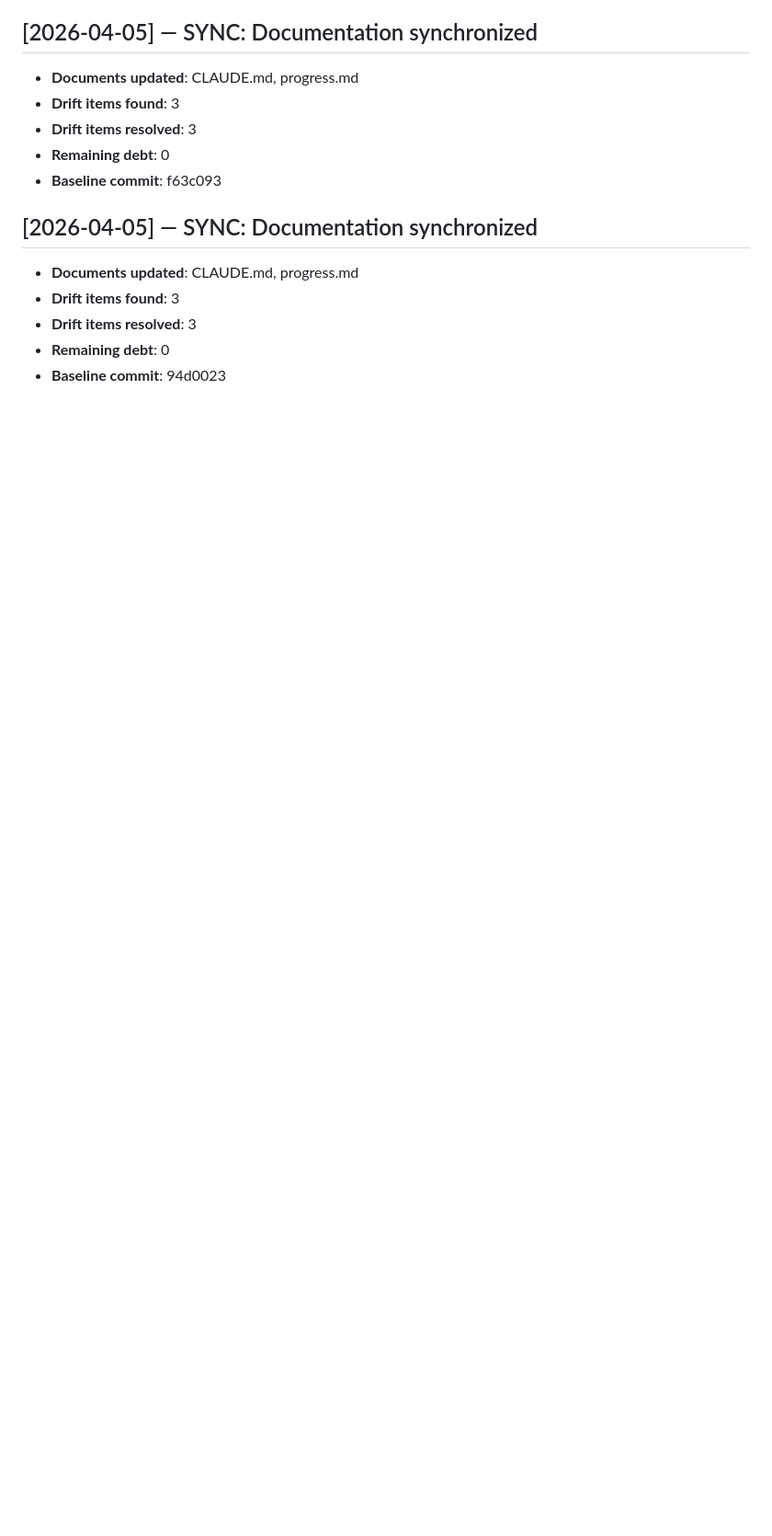
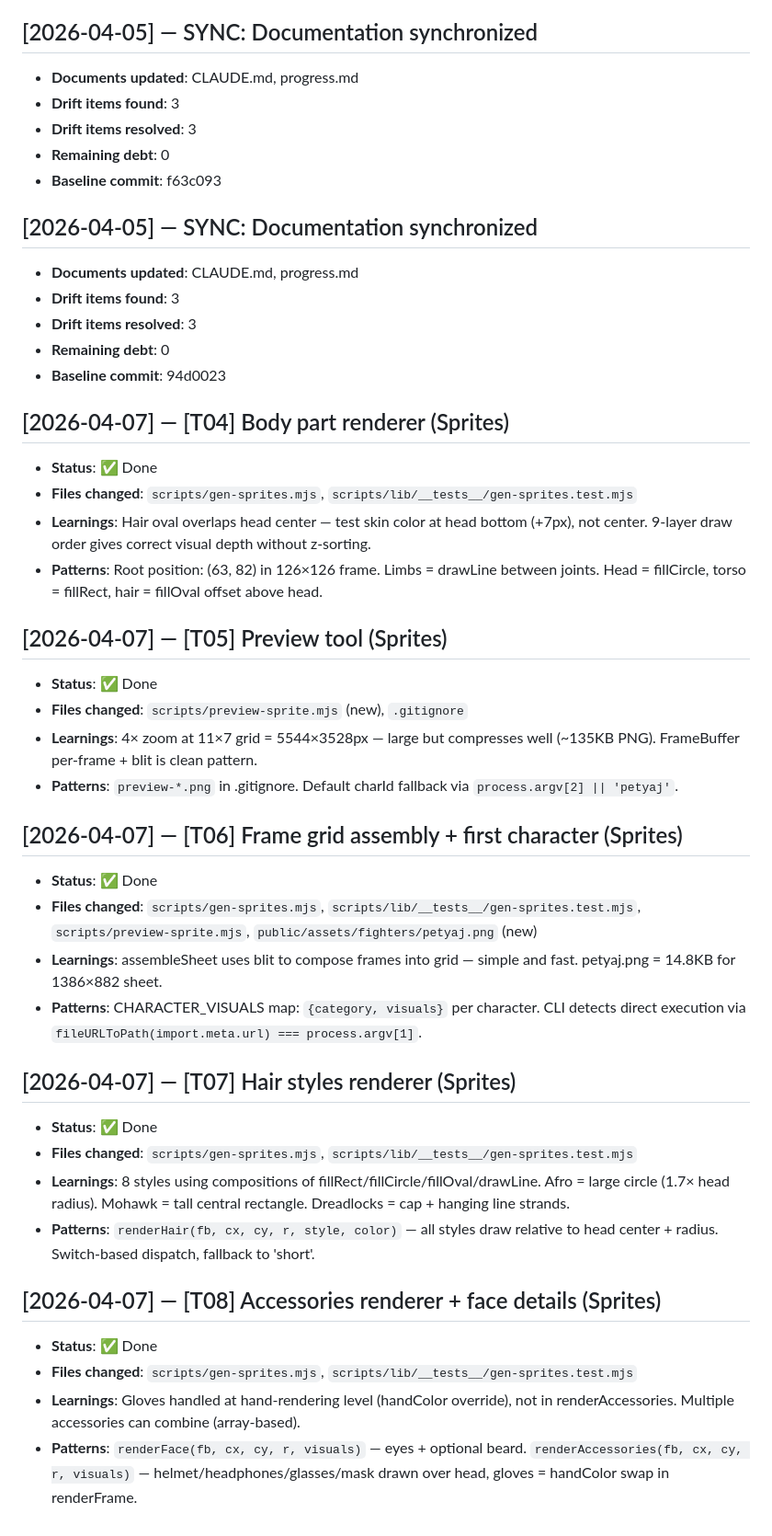
Before and after one commit to petrorossolov-rgb/koreshki-fight-club, a Markdown page: progress.md, the part around one of its changes. Shown at 92% size. Drawn GitHub-style; blank space fills up the shorter version.

```diff
--- a/progress.md
+++ b/progress.md
@@ -663,3 +669,33 @@
 - **Drift items resolved**: 3
 - **Remaining debt**: 0
 - **Baseline commit**: 94d0023
+
+## [2026-04-07] — [T04] Body part renderer (Sprites)
+- **Status**: ✅ Done
+- **Files changed**: `scripts/gen-sprites.mjs`, `scripts/lib/__tests__/gen-sprites.test.mjs`
+- **Learnings**: Hair oval overlaps head center — test skin color at head bottom (+7px), not center. 9-layer draw order gives correct visual depth without z-sorting.
+- **Patterns**: Root position: (63, 82) in 126×126 frame. Limbs = drawLine between joints. Head = fillCircle, torso = fillRect, hair = fillOval offset above head.
+
+## [2026-04-07] — [T05] Preview tool (Sprites)
+- **Status**: ✅ Done
+- **Files changed**: `scripts/preview-sprite.mjs` (new), `.gitignore`
+- **Learnings**: 4× zoom at 11×7 grid = 5544×3528px — large but compresses well (~135KB PNG). FrameBuffer per-frame + blit is clean pattern.
+- **Patterns**: `preview-*.png` in .gitignore. Default charId fallback via `process.argv[2] || 'petyaj'`.
+
+## [2026-04-07] — [T06] Frame grid assembly + first character (Sprites)
+- **Status**: ✅ Done
+- **Files changed**: `scripts/gen-sprites.mjs`, `scripts/lib/__tests__/gen-sprites.test.mjs`, `scripts/preview-sprite.mjs`, `public/assets/fighters/petyaj.png` (new)
+- **Learnings**: assembleSheet uses blit to compose frames into grid — simple and fast. petyaj.png = 14.8KB for 1386×882 sheet.
+- **Patterns**: CHARACTER_VISUALS map: `{category, visuals}` per character. CLI detects direct execution via `fileURLToPath(import.meta.url) === process.argv[1]`.
+
+## [2026-04-07] — [T07] Hair styles renderer (Sprites)
+- **Status**: ✅ Done
+- **Files changed**: `scripts/gen-sprites.mjs`, `scripts/lib/__tests__/gen-sprites.test.mjs`
+- **Learnings**: 8 styles using compositions of fillRect/fillCircle/fillOval/drawLine. Afro = large circle (1.7× head radius). Mohawk = tall central rectangle. Dreadlocks = cap + hanging line strands.
+- **Patterns**: `renderHair(fb, cx, cy, r, style, color)` — all styles draw relative to head center + radius. Switch-based dispatch, fallback to 'short'.
+
+## [2026-04-07] — [T08] Accessories renderer + face details (Sprites)
+- **Status**: ✅ Done
+- **Files changed**: `scripts/gen-sprites.mjs`, `scripts/lib/__tests__/gen-sprites.test.mjs`
+- **Learnings**: Gloves handled at hand-rendering level (handColor override), not in renderAccessories. Multiple accessories can combine (array-based).
+- **Patterns**: `renderFace(fb, cx, cy, r, visuals)` — eyes + optional beard. `renderAccessories(fb, cx, cy, r, visuals)` — helmet/headphones/glasses/mask drawn over head, gloves = handColor swap in renderFrame.
```
Also changed, not shown: other parts of progress.md (+6 -0 lines), docs/tasks-sprites.md (added, +540 -0 lines), docs/tasks.md (+36 -36 lines).
